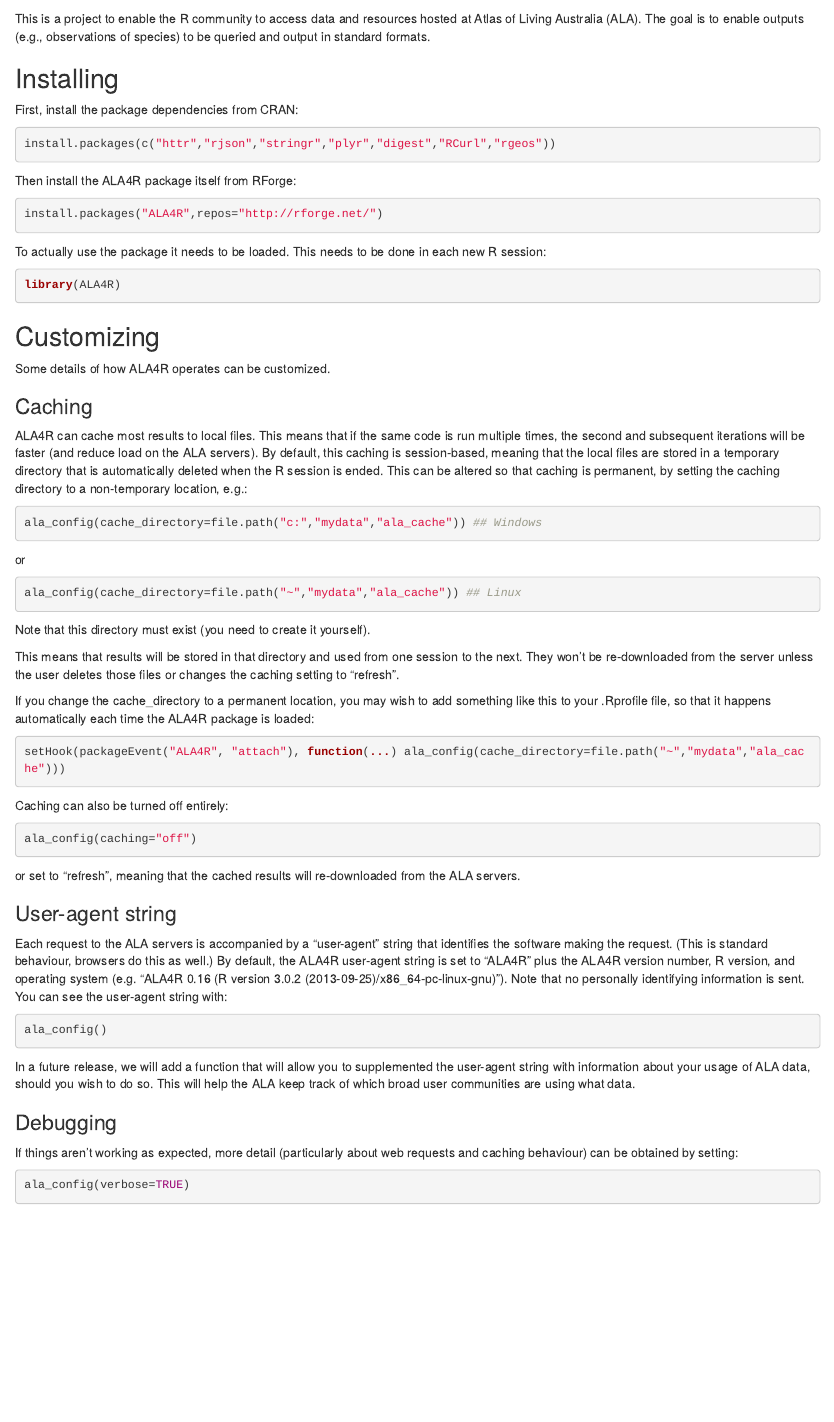
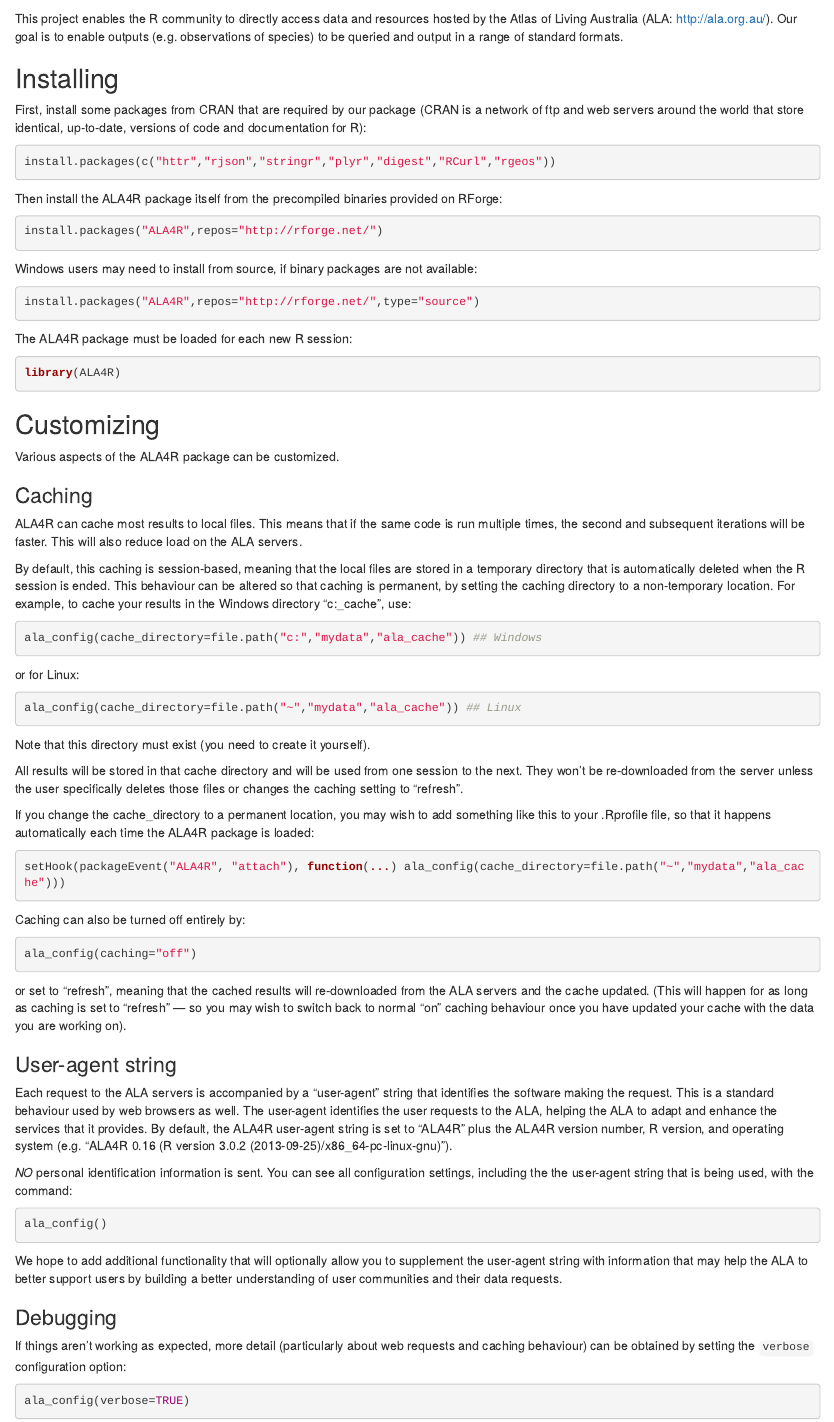
Before and after one commit to AtlasOfLivingAustralia/ALA4R, an R Markdown document (vignettes/ala-overview.Rmd): the page in a window 1100 px wide, from 60 px down. Rendered offline with R 4.5, knitr and Pandoc, with nearby package versions.

Commit message:
updated with Lee's comments

````diff
--- a/vignettes/ala-overview.Rmd
+++ b/vignettes/ala-overview.Rmd
@@ -1,21 +1,26 @@
 # ALA4R
 
-This is a project to enable the R community to access data and resources hosted at Atlas of Living Australia (ALA). The goal is to enable outputs (e.g., observations of species) to be queried and output in standard formats.
+This project enables the R community to directly access data and resources hosted by the Atlas of Living Australia (ALA: http://ala.org.au/). Our goal is to enable outputs (e.g. observations of species) to be queried and output in a range of standard formats.
 
 ## Installing
 
-First, install the package dependencies from CRAN:
+First, install some packages from CRAN that are required by our package (CRAN is a network of ftp and web servers around the world that store identical, up-to-date, versions of code and documentation for R):
 
 ```{r eval=FALSE}
 install.packages(c("httr","rjson","stringr","plyr","digest","RCurl","rgeos"))
 ```
 
-Then install the ALA4R package itself from RForge:
+Then install the ALA4R package itself from the precompiled binaries provided on RForge:
 ```{r eval=FALSE}
 install.packages("ALA4R",repos="http://rforge.net/")
 ```
 
-To actually use the package it needs to be loaded. This needs to be done in each new R session:
+Windows users may need to install from source, if binary packages are not available:
+```{r eval=FALSE}
+install.packages("ALA4R",repos="http://rforge.net/",type="source")
+```
+
+The ALA4R package must be loaded for each new R session:
 
 ```{r}
 library(ALA4R)
@@ -23,16 +28,18 @@
 
 ## Customizing
 
-Some details of how ALA4R operates can be customized.
+Various aspects of the ALA4R package can be customized.
 
 ### Caching
-ALA4R can cache most results to local files. This means that if the same code is run multiple times, the second and subsequent iterations will be faster (and reduce load on the ALA servers). By default, this caching is session-based, meaning that the local files are stored in a temporary directory that is automatically deleted when the R session is ended. This can be altered so that caching is permanent, by setting the caching directory to a non-temporary location, e.g.:
+ALA4R can cache most results to local files. This means that if the same code is run multiple times, the second and subsequent iterations will be faster. This will also reduce load on the ALA servers.
+
+By default, this caching is session-based, meaning that the local files are stored in a temporary directory that is automatically deleted when the R session is ended. This behaviour can be altered so that caching is permanent, by setting the caching directory to a non-temporary location. For example, to cache your results in the Windows directory "c:\mydata\ala_cache", use:
 
 ```{r eval=FALSE}
 ala_config(cache_directory=file.path("c:","mydata","ala_cache")) ## Windows
 ```
 
-or
+or for Linux:
 
 ```{r eval=FALSE}
 ala_config(cache_directory=file.path("~","mydata","ala_cache")) ## Linux
@@ -40,7 +47,8 @@
 
 Note that this directory must exist (you need to create it yourself).
 
-This means that results will be stored in that directory and used from one session to the next. They won't be re-downloaded from the server unless the user deletes those files or changes the caching setting to "refresh".
+
+All results will be stored in that cache directory and will be used from one session to the next. They won't be re-downloaded from the server unless the user specifically deletes those files or changes the caching setting to "refresh".
 
 If you change the cache_directory to a permanent location, you may wish to add something like this to your .Rprofile file, so that it happens automatically each time the ALA4R package is loaded:
 
@@ -48,25 +56,27 @@
 setHook(packageEvent("ALA4R", "attach"), function(...) ala_config(cache_directory=file.path("~","mydata","ala_cache")))
 ```
 
-Caching can also be turned off entirely:
+Caching can also be turned off entirely by:
 
 ```{r eval=FALSE}
 ala_config(caching="off")
 ```
 
-or set to "refresh", meaning that the cached results will re-downloaded from the ALA servers.
+or set to "refresh", meaning that the cached results will re-downloaded from the ALA servers and the cache updated. (This will happen for as long as caching is set to "refresh" --- so you may wish to switch back to normal "on" caching behaviour once you have updated your cache with the data you are working on).
 
 ### User-agent string
-Each request to the ALA servers is accompanied by a "user-agent" string that identifies the software making the request. (This is standard behaviour, browsers do this as well.) By default, the ALA4R user-agent string is set to "ALA4R" plus the ALA4R version number, R version, and operating system (e.g. "ALA4R 0.16 (R version 3.0.2 (2013-09-25)/x86_64-pc-linux-gnu)"). Note that no personally identifying information is sent. You can see the user-agent string with:
+Each request to the ALA servers is accompanied by a "user-agent" string that identifies the software making the request. This is a standard behaviour used by web browsers as well. The user-agent identifies the user requests to the ALA, helping the ALA to adapt and enhance the services that it provides. By default, the ALA4R user-agent string is set to "ALA4R" plus the ALA4R version number, R version, and operating system (e.g. "ALA4R 0.16 (R version 3.0.2 (2013-09-25)/x86_64-pc-linux-gnu)").
+
+*NO* personal identification information is sent. You can see all configuration settings, including the the user-agent string that is being used, with the command:
 
 ```{r eval=FALSE}
 ala_config()
 ```
 
-In a future release, we will add a function that will allow you to supplemented the user-agent string with information about your usage of ALA data, should you wish to do so. This will help the ALA keep track of which broad user communities are using what data.
+We hope to add additional functionality that will optionally allow you to supplement the user-agent string with information that may help the ALA to better support users by building a better understanding of user communities and their data requests.
 
 ### Debugging
-If things aren't working as expected, more detail (particularly about web requests and caching behaviour) can be obtained by setting:
+If things aren't working as expected, more detail (particularly about web requests and caching behaviour) can be obtained by setting the `verbose` configuration option:
 
 ```{r eval=FALSE}
 ala_config(verbose=TRUE)
````
